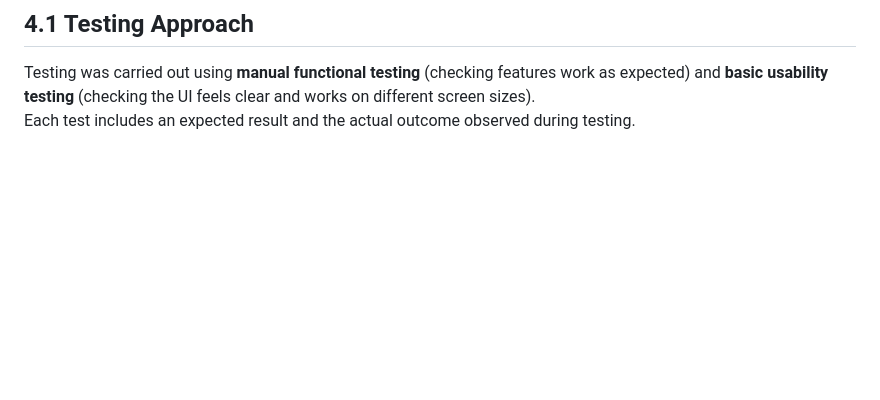
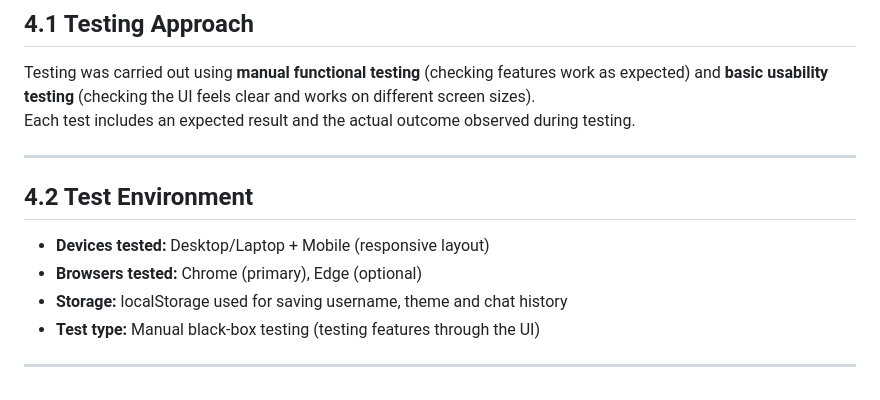
Before and after one commit to Shreyas-Jaiswal-ux/Software-Development---Assignment-2, a Markdown page: README.md, the part around the change. GitHub-like rendering; blank space fills up the shorter version.

Commit message:
Add test environment details to README
Added a new section detailing the test environment used during testing.

```diff
--- a/README.md
+++ b/README.md
@@ -331,3 +331,13 @@ DOM updates used instead of page refresh for real-time behaviour
 ## **4.1 Testing Approach**
 Testing was carried out using **manual functional testing** (checking features work as expected) and **basic usability testing** (checking the UI feels clear and works on different screen sizes).
 Each test includes an expected result and the actual outcome observed during testing.
+
+---
+
+## **4.2 Test Environment**
+- **Devices tested:** Desktop/Laptop + Mobile (responsive layout)
+- **Browsers tested:** Chrome (primary), Edge (optional)
+- **Storage:** localStorage used for saving username, theme and chat history
+- **Test type:** Manual black-box testing (testing features through the UI)
+
+---
```
